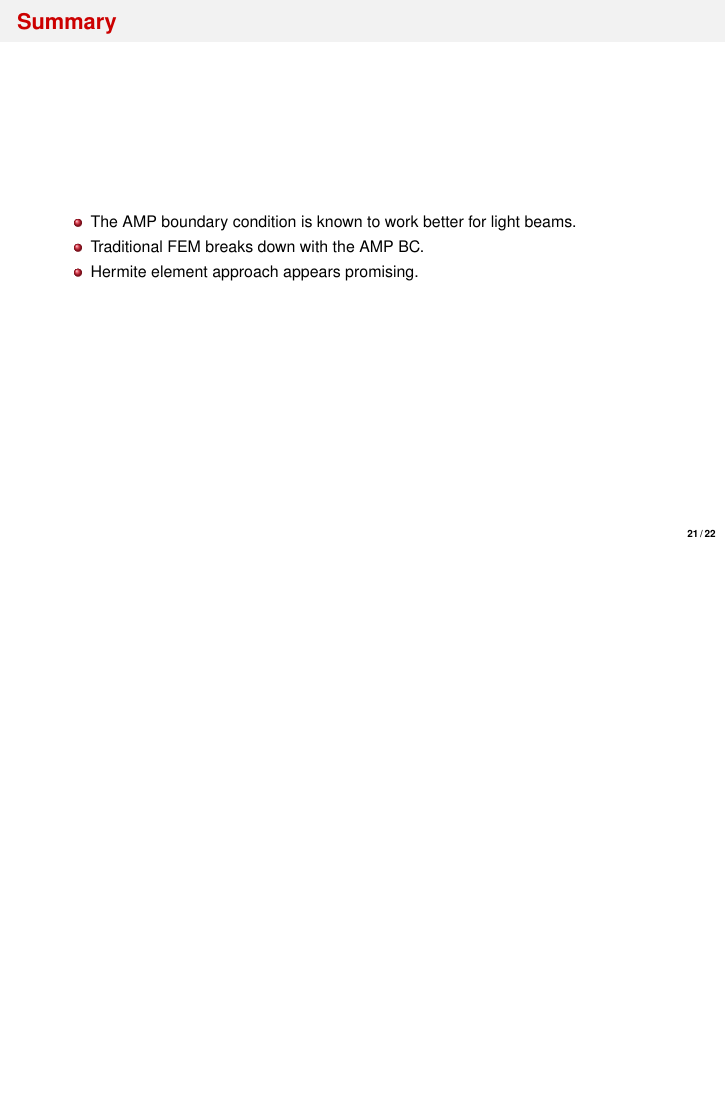
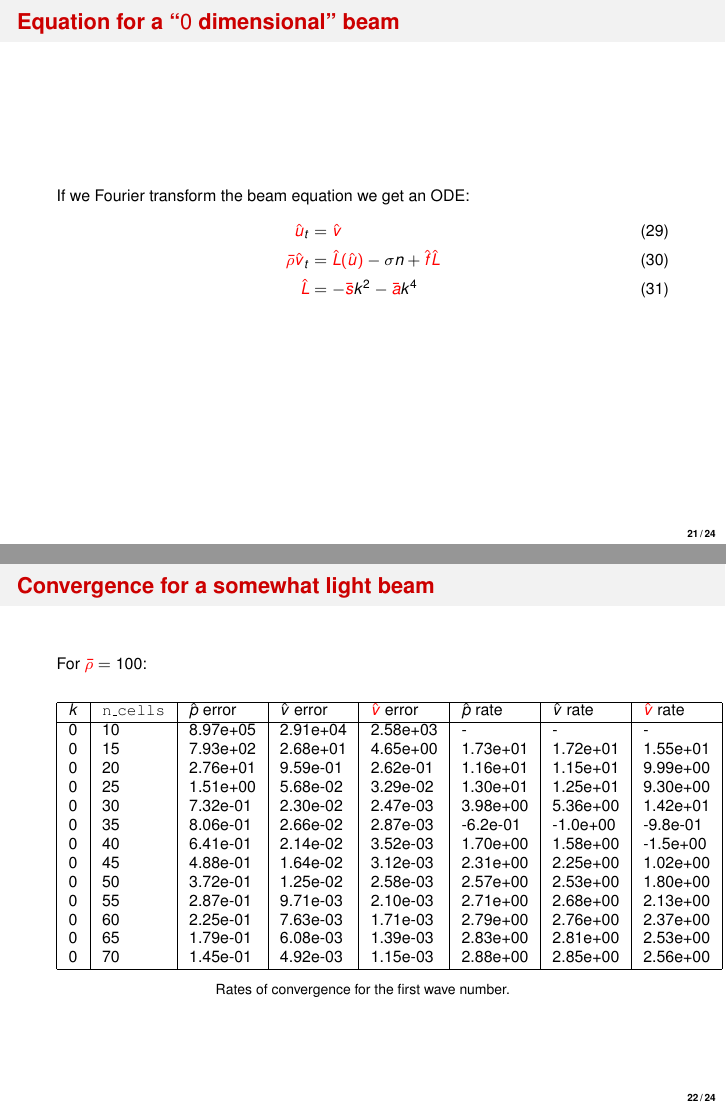
Before and after one commit to drwells/slides, LaTeX slides (Warwick2016/slides.tex): page 27 of 28 before the commit and pages 26 and 27 of 29 after it, the two joined at a grey line, the shorter picture padded with empty space. Compiled offline with pdfLaTeX.

Commit message:
Update Warwick slides

```diff
--- a/Warwick2016/slides.tex
+++ b/Warwick2016/slides.tex
@@ -15,6 +15,8 @@
 \newcommand{\leftd}[1]{{\color{red} \bar{#1}}}
 \newcommand{\interface}[2]{{\color{blue}{#1}_I(#2)}}
 \newcommand{\leftdd}[2]{{\color{red} \bar{#1}(\bar{#2})}}
+\newcommand{\leftFourier}[1]{{\color{red} \hat{#1}}}
+\newcommand{\leftFourierTwo}[2]{{\color{red} \hat{#1}(\hat{#2})}}
 \newcommand{\half}{\dfrac{1}{2}}
 \newcommand{\divergence}{\mathrm{div}}
 
@@ -413,3 +422,54 @@
+\begin{frame}
+    \frametitle{Equation for a ``\(0\) dimensional'' beam}
+    If we Fourier transform the beam equation we get an ODE:
+    \begin{align}
+        \leftFourier{u}_t              &= \leftFourier{v}                     \\
+        \leftd{\rho} \leftFourier{v}_t &= \leftFourierTwo{L}{u}
+        - \sigma n + \leftFourier{f} \leftFourier{L}                          \\
+        \leftFourier{L} &= -\leftd{s} k^2 - \leftd{a} k^4
+    \end{align}
+\end{frame}
+
+\begin{frame}
+    \frametitle{Convergence for a somewhat light beam}
+    For \(\leftd{\rho} = 100\):
+    \begin{figure}
+        \centering
+        \begin{tabular}{| l | l | l | l | l | l | l | l |}
+            \hline
+            \(k\) & \texttt{n\_cells} &
+            \(\hat{p}\) error & \(\hat{v}\) error & \(\leftFourier{v}\) error &
+            \(\hat{p}\) rate & \(\hat{v}\) rate & \(\leftFourier{v}\) rate    \\
+            \hline
+            0  & 10 & 8.97e+05 & 2.91e+04 & 2.58e+03 & - & - & -              \\
+            0  & 15 & 7.93e+02 & 2.68e+01 & 4.65e+00 & 1.73e+01 & 1.72e+01 &
+            1.55e+01                                                          \\
+            0  & 20 & 2.76e+01 & 9.59e-01 & 2.62e-01 & 1.16e+01 & 1.15e+01 &
+            9.99e+00                                                          \\
+            0  & 25 & 1.51e+00 & 5.68e-02 & 3.29e-02 & 1.30e+01 & 1.25e+01 &
+            9.30e+00                                                          \\
+            0  & 30 & 7.32e-01 & 2.30e-02 & 2.47e-03 & 3.98e+00 & 5.36e+00 &
+            1.42e+01                                                          \\
+            0  & 35 & 8.06e-01 & 2.66e-02 & 2.87e-03 & -6.2e-01 & -1.0e+00 &
+            -9.8e-01                                                          \\
+            0  & 40 & 6.41e-01 & 2.14e-02 & 3.52e-03 & 1.70e+00 & 1.58e+00 &
+            -1.5e+00                                                          \\
+            0  & 45 & 4.88e-01 & 1.64e-02 & 3.12e-03 & 2.31e+00 & 2.25e+00 &
+            1.02e+00                                                          \\
+            0  & 50 & 3.72e-01 & 1.25e-02 & 2.58e-03 & 2.57e+00 & 2.53e+00 &
+            1.80e+00                                                          \\
+            0  & 55 & 2.87e-01 & 9.71e-03 & 2.10e-03 & 2.71e+00 & 2.68e+00 &
+            2.13e+00                                                          \\
+            0  & 60 & 2.25e-01 & 7.63e-03 & 1.71e-03 & 2.79e+00 & 2.76e+00 &
+            2.37e+00                                                          \\
+            0  & 65 & 1.79e-01 & 6.08e-03 & 1.39e-03 & 2.83e+00 & 2.81e+00 &
+            2.53e+00                                                          \\
+            0  & 70 & 1.45e-01 & 4.92e-03 & 1.15e-03 & 2.88e+00 & 2.85e+00 &
+            2.56e+00                                                          \\
+            \hline
+        \end{tabular}
+
+        \caption{Rates of convergence for the first wave number.}
     \end{figure}
 \end{frame}
 
```
Also changed, not shown: Warwick2016/slides.tex (73 more changed lines).
